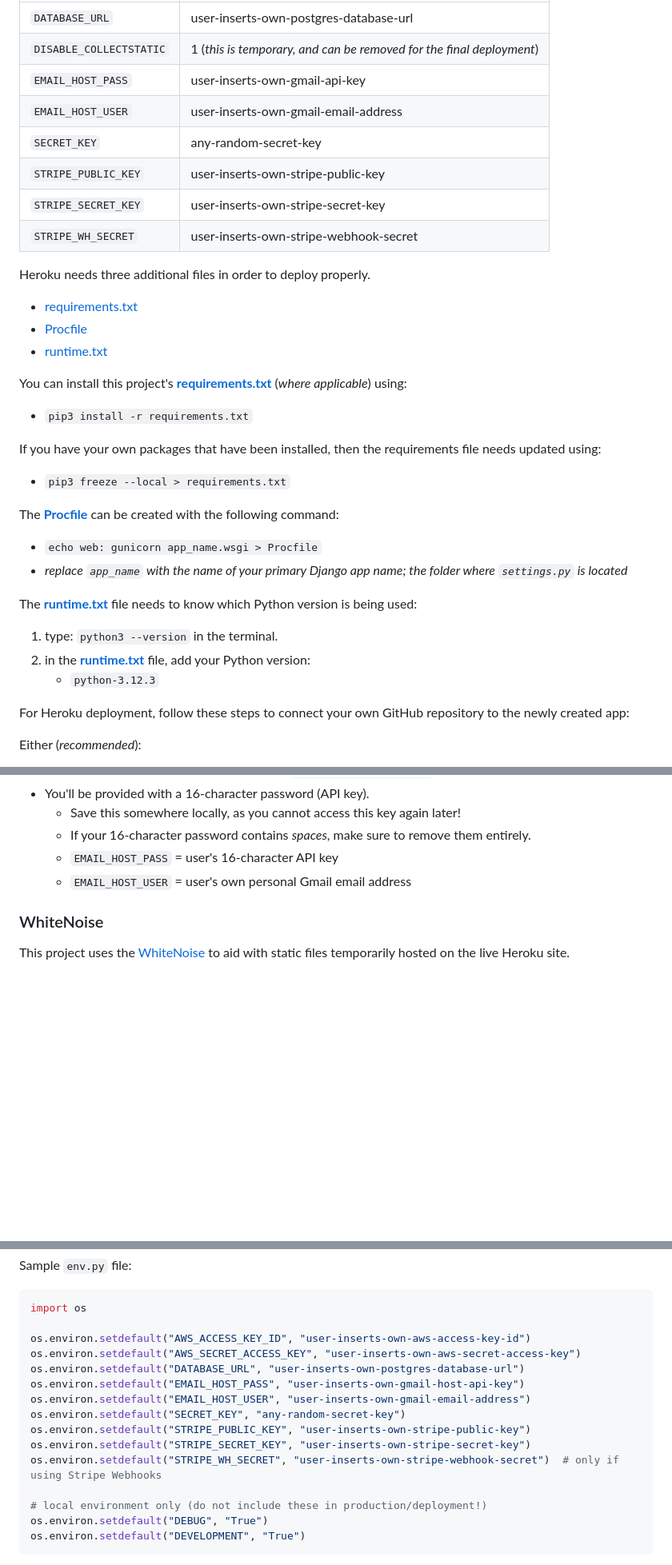
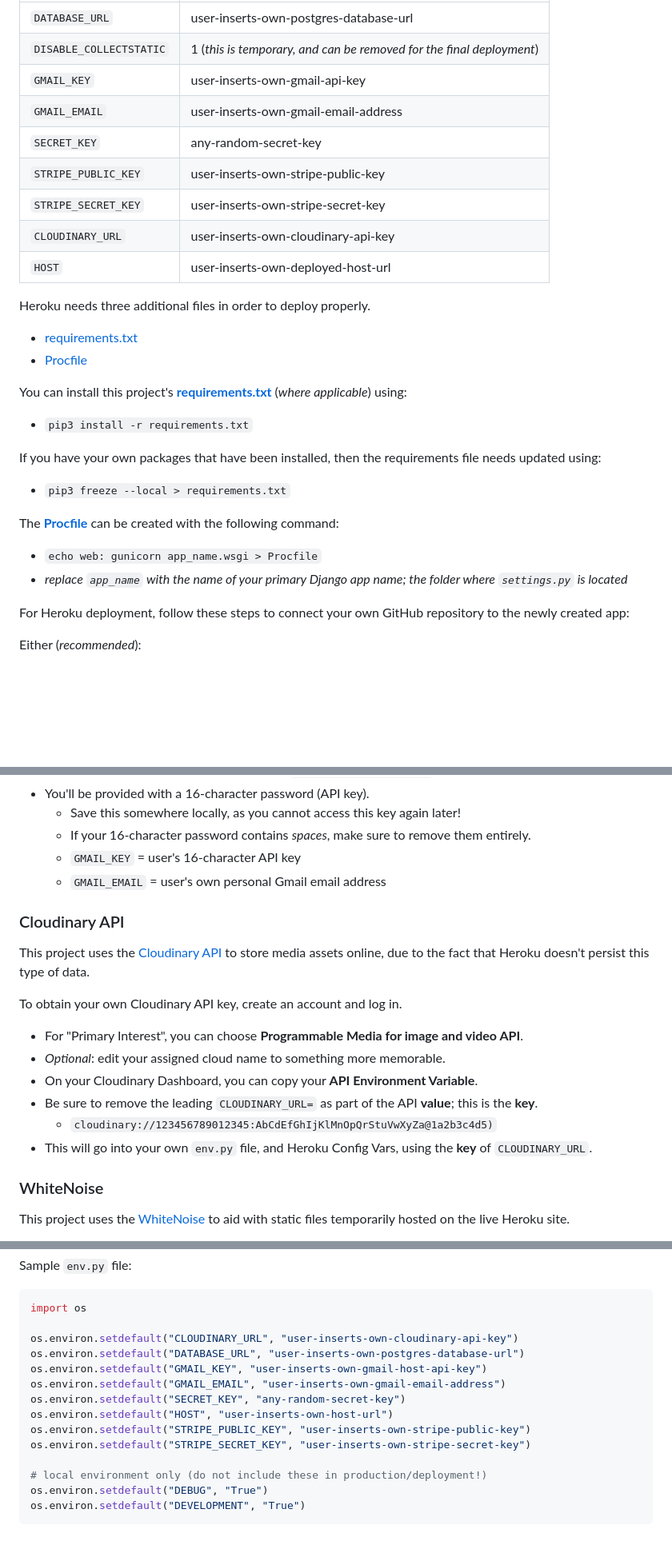
Before and after one commit to MeganRoberts-dev/megan-roberts-dressage, a Markdown page: README.md, 3 parts joined by grey strips. Shown: that part at 80% size. Drawn GitHub-style; blank space fills up the shorter version.

Commit message:
Update deployment stages on README

````diff
--- a/README.md
+++ b/README.md
@@ -245,18 +243,18 @@ Deployment steps are as follows, after account setup:
 | --- | --- |
 | `DATABASE_URL` | user-inserts-own-postgres-database-url |
 | `DISABLE_COLLECTSTATIC` | 1 (*this is temporary, and can be removed for the final deployment*) |
-| `EMAIL_HOST_PASS` | user-inserts-own-gmail-api-key |
-| `EMAIL_HOST_USER` | user-inserts-own-gmail-email-address |
+| `GMAIL_KEY` | user-inserts-own-gmail-api-key |
+| `GMAIL_EMAIL` | user-inserts-own-gmail-email-address |
 | `SECRET_KEY` | any-random-secret-key |
 | `STRIPE_PUBLIC_KEY` | user-inserts-own-stripe-public-key |
 | `STRIPE_SECRET_KEY` | user-inserts-own-stripe-secret-key |
-| `STRIPE_WH_SECRET` | user-inserts-own-stripe-webhook-secret |
+| `CLOUDINARY_URL` | user-inserts-own-cloudinary-api-key |
+| `HOST` | user-inserts-own-deployed-host-url |
 
 Heroku needs three additional files in order to deploy properly.
 
 - [requirements.txt](requirements.txt)
 - [Procfile](Procfile)
-- [runtime.txt](runtime.txt)
 
 You can install this project's **[requirements.txt](requirements.txt)** (*where applicable*) using:
 
@@ -270,11 +268,6 @@ The **[Procfile](Procfile)** can be created with the following command:
 
 - `echo web: gunicorn app_name.wsgi > Procfile`
 - *replace `app_name` with the name of your primary Django app name; the folder where `settings.py` is located*
-
-The **[runtime.txt](runtime.txt)** file needs to know which Python version is being used:
-1. type: `python3 --version` in the terminal.
-2. in the **[runtime.txt](runtime.txt)** file, add your Python version:
-	- `python-3.12.3`
 
 For Heroku deployment, follow these steps to connect your own GitHub repository to the newly created app:
 
@@ -350,8 +333,21 @@ Once you've created a Gmail (Google) account and logged-in, follow these series
 - You'll be provided with a 16-character password (API key).
     - Save this somewhere locally, as you cannot access this key again later!
     - If your 16-character password contains *spaces*, make sure to remove them entirely.
-    - `EMAIL_HOST_PASS` = user's 16-character API key
-    - `EMAIL_HOST_USER` = user's own personal Gmail email address
+    - `GMAIL_KEY` = user's 16-character API key
+    - `GMAIL_EMAIL` = user's own personal Gmail email address
+
+### Cloudinary API
+
+This project uses the [Cloudinary API](https://cloudinary.com) to store media assets online, due to the fact that Heroku doesn't persist this type of data.
+
+To obtain your own Cloudinary API key, create an account and log in.
+
+- For "Primary Interest", you can choose **Programmable Media for image and video API**.
+- *Optional*: edit your assigned cloud name to something more memorable.
+- On your Cloudinary Dashboard, you can copy your **API Environment Variable**.
+- Be sure to remove the leading `CLOUDINARY_URL=` as part of the API **value**; this is the **key**.
+    - `cloudinary://123456789012345:AbCdEfGhIjKlMnOpQrStuVwXyZa@1a2b3c4d5)`
+- This will go into your own `env.py` file, and Heroku Config Vars, using the **key** of `CLOUDINARY_URL`.
 
 ### WhiteNoise
 
@@ -394,15 +390,14 @@ Sample `env.py` file:
 ```python
 import os
 
-os.environ.setdefault("AWS_ACCESS_KEY_ID", "user-inserts-own-aws-access-key-id")
-os.environ.setdefault("AWS_SECRET_ACCESS_KEY", "user-inserts-own-aws-secret-access-key")
+os.environ.setdefault("CLOUDINARY_URL", "user-inserts-own-cloudinary-api-key")
 os.environ.setdefault("DATABASE_URL", "user-inserts-own-postgres-database-url")
-os.environ.setdefault("EMAIL_HOST_PASS", "user-inserts-own-gmail-host-api-key")
-os.environ.setdefault("EMAIL_HOST_USER", "user-inserts-own-gmail-email-address")
+os.environ.setdefault("GMAIL_KEY", "user-inserts-own-gmail-host-api-key")
+os.environ.setdefault("GMAIL_EMAIL", "user-inserts-own-gmail-email-address")
 os.environ.setdefault("SECRET_KEY", "any-random-secret-key")
+os.environ.setdefault("HOST", "user-inserts-own-host-url")
 os.environ.setdefault("STRIPE_PUBLIC_KEY", "user-inserts-own-stripe-public-key")
 os.environ.setdefault("STRIPE_SECRET_KEY", "user-inserts-own-stripe-secret-key")
-os.environ.setdefault("STRIPE_WH_SECRET", "user-inserts-own-stripe-webhook-secret")  # only if using Stripe Webhooks
 
 # local environment only (do not include these in production/deployment!)
 os.environ.setdefault("DEBUG", "True")
````
Also changed, not shown: other parts of README.md (+0 -12 lines).
